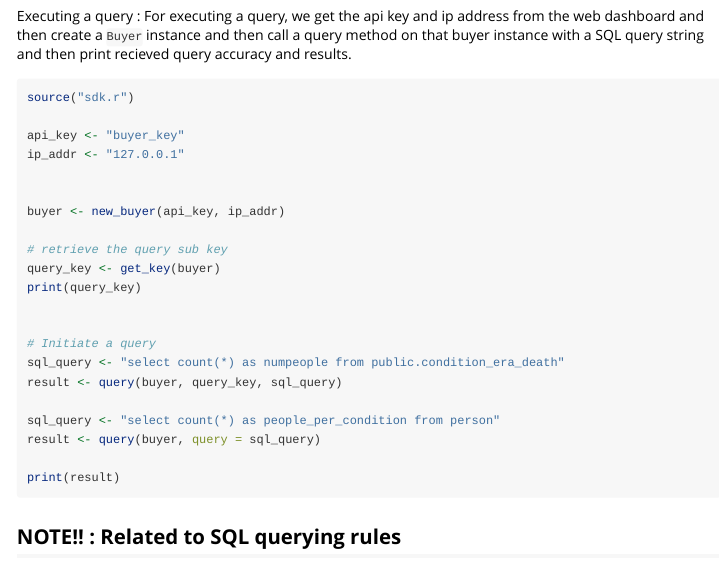
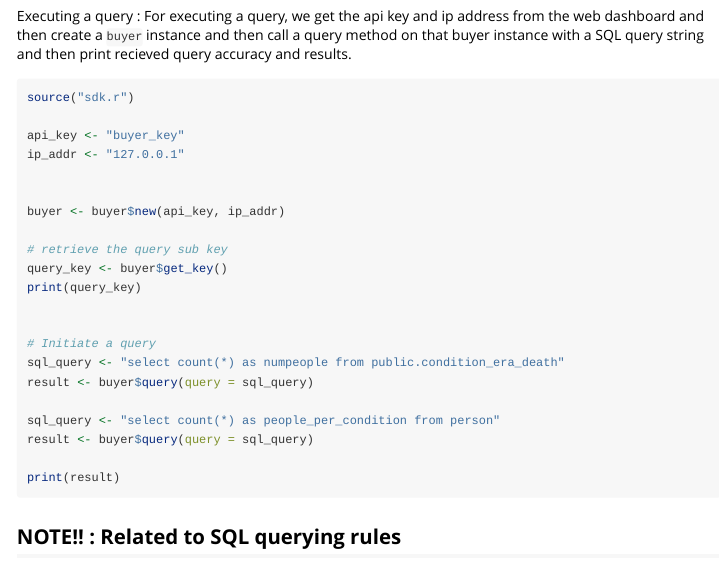
Before and after one commit to Atbash-Labs/r-sdk, an R Markdown document (vignettes/Tutorial.rmd): the page in a window 1100 px wide, from 230 px down. Rendered offline with R 4.5, knitr and Pandoc, with nearby package versions; long lines of code are wrapped.

Commit message:
doc fixes and branch change

````diff
--- a/.github/workflows/gh-pages.yml
+++ b/.github/workflows/gh-pages.yml
@@ -5,7 +5,7 @@ name: Pages
 on:
   push:
     branches:
-      - pfefar/fixes
+      - main
 
 jobs:
   pkgdown:
--- a/vignettes/Tutorial.rmd
+++ b/vignettes/Tutorial.rmd
@@ -17,7 +17,7 @@ The best way to interact with the network is to instantiate an object of ``buyer
 
 Executing a query :
 For executing a query, we get the api key and ip address from the web dashboard and then create a
-``Buyer`` instance and then call a query method on that buyer instance with a SQL query string and then print recieved query accuracy and results.
+``buyer`` instance and then call a query method on that buyer instance with a SQL query string and then print recieved query accuracy and results.
 
 
 ``` r
@@ -27,19 +27,19 @@ api_key <- "buyer_key"
 ip_addr <- "127.0.0.1"
 
 
-buyer <- new_buyer(api_key, ip_addr)
+buyer <- buyer$new(api_key, ip_addr)
 
 # retrieve the query sub key
-query_key <- get_key(buyer)
+query_key <- buyer$get_key()
 print(query_key)
 
 
 # Initiate a query
 sql_query <- "select count(*) as numpeople from public.condition_era_death"
-result <- query(buyer, query_key, sql_query)
+result <- buyer$query(query = sql_query)
 
 sql_query <- "select count(*) as people_per_condition from person"
-result <- query(buyer, query = sql_query)
+result <- buyer$query(query = sql_query)
 
 print(result)
 
````
Also changed, not shown: R/sdk.r (+1 -1 lines), README.md.
